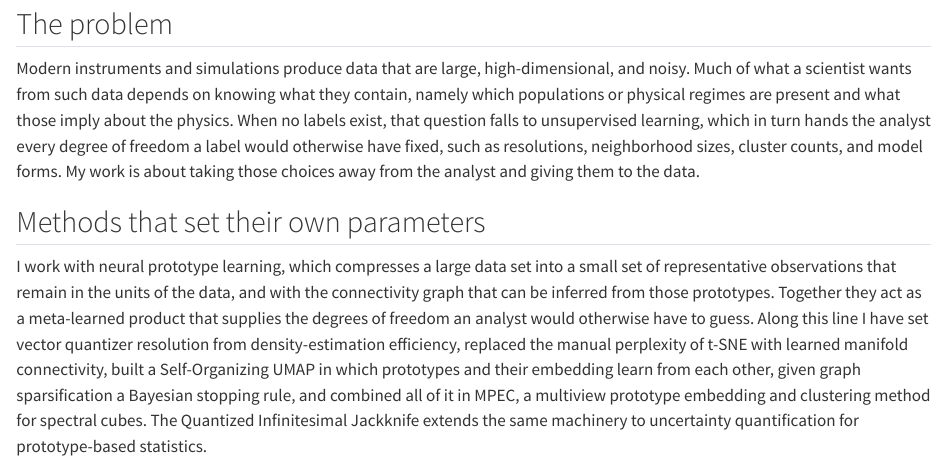
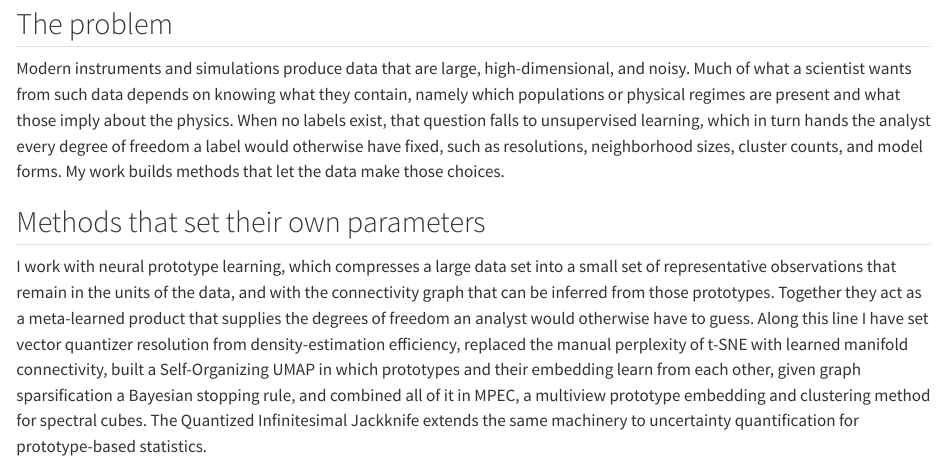
Before and after one commit to jjtphd/jjtphd.github.io, a Quarto document (research.qmd): the page in a window 1100 px wide, from 80 px down. Rendered offline with R 4.5, knitr and Pandoc in place of Quarto, with nearby package versions.

Commit message:
Research page: positive phrasing for the closing sentence
Co-Authored-By: Claude Fable 5.1 <noreply@anthropic.com>

```diff
--- a/research.qmd
+++ b/research.qmd
@@ -5,7 +5,7 @@
 
 ## The problem
 
-Modern instruments and simulations produce data that are large, high-dimensional, and noisy. Much of what a scientist wants from such data depends on knowing what they contain, namely which populations or physical regimes are present and what those imply about the physics. When no labels exist, that question falls to unsupervised learning, which in turn hands the analyst every degree of freedom a label would otherwise have fixed, such as resolutions, neighborhood sizes, cluster counts, and model forms. My work is about taking those choices away from the analyst and giving them to the data.
+Modern instruments and simulations produce data that are large, high-dimensional, and noisy. Much of what a scientist wants from such data depends on knowing what they contain, namely which populations or physical regimes are present and what those imply about the physics. When no labels exist, that question falls to unsupervised learning, which in turn hands the analyst every degree of freedom a label would otherwise have fixed, such as resolutions, neighborhood sizes, cluster counts, and model forms. My work builds methods that let the data make those choices.
 
 ## Methods that set their own parameters
 
```
Also changed, not shown: docs/search.json, 2 other files.
